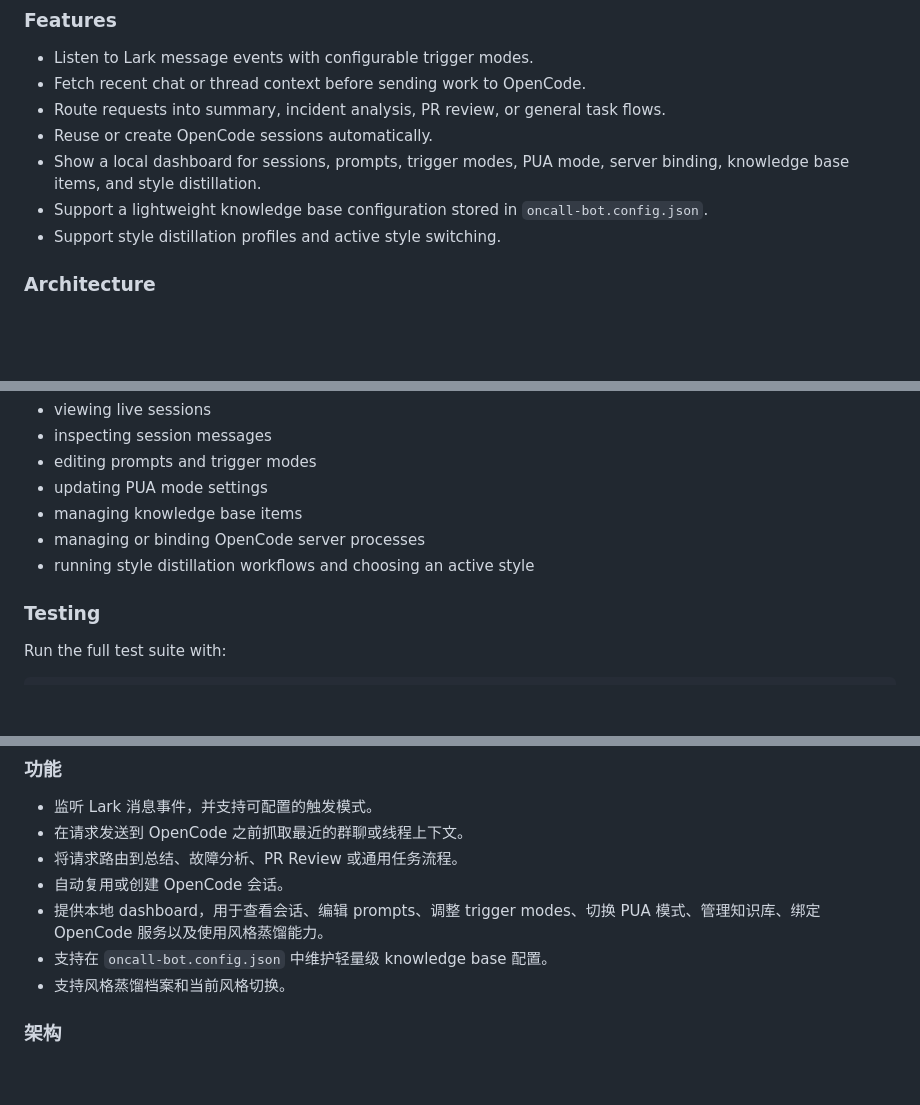
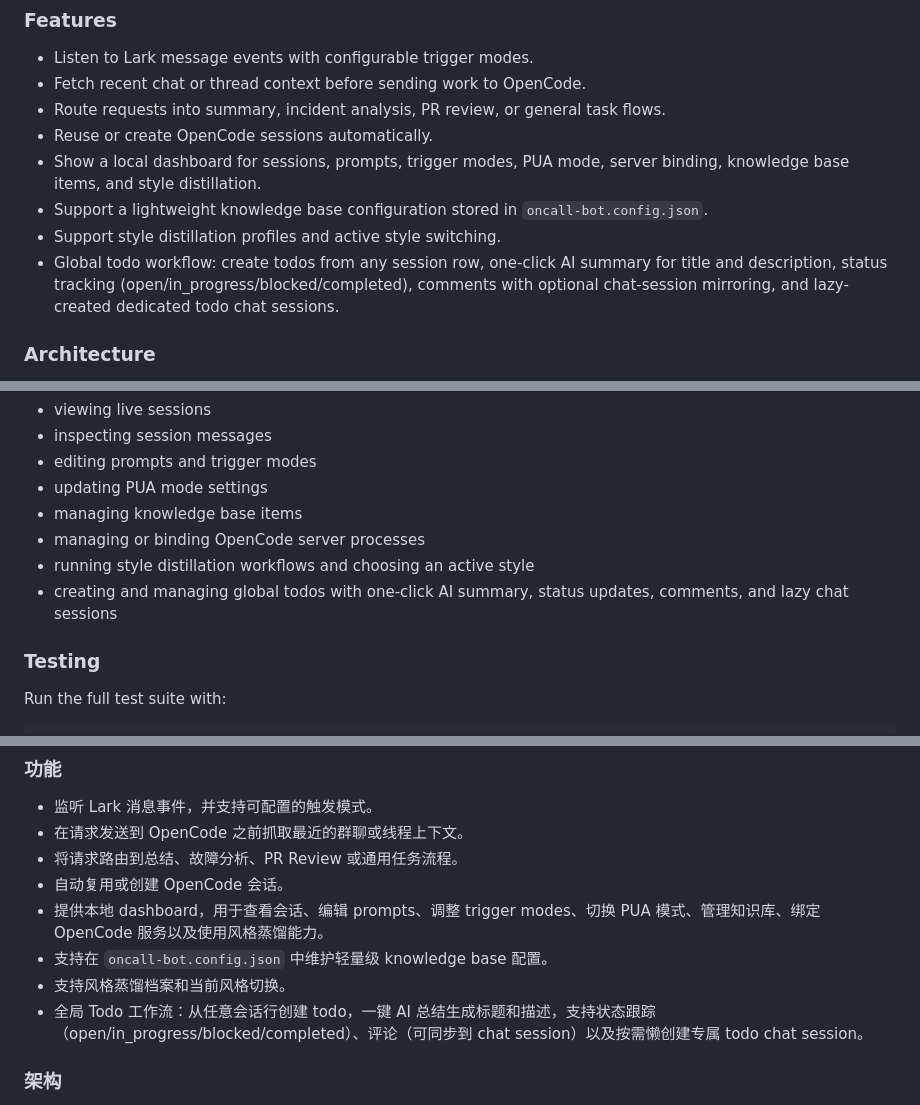
Before and after one commit to yixiangWangTrv/lark-messager, a Markdown page: README.md, 3 parts joined by grey strips. GitHub-like rendering; blank space fills up the shorter version.

Commit message:
docs: add global todo workflow to readme

```diff
--- a/README.md
+++ b/README.md
@@ -21,6 +21,7 @@ If this project helps you, please give it a GitHub star🥺.
 - Show a local dashboard for sessions, prompts, trigger modes, PUA mode, server binding, knowledge base items, and style distillation.
 - Support a lightweight knowledge base configuration stored in `oncall-bot.config.json`.
 - Support style distillation profiles and active style switching.
+- Global todo workflow: create todos from any session row, one-click AI summary for title and description, status tracking (open/in_progress/blocked/completed), comments with optional chat-session mirroring, and lazy-created dedicated todo chat sessions.
 
 ### Architecture
 
@@ -112,6 +113,7 @@ When `dashboard.enabled` is `true`, the bot starts a local dashboard server and
 - managing knowledge base items
 - managing or binding OpenCode server processes
 - running style distillation workflows and choosing an active style
+- creating and managing global todos with one-click AI summary, status updates, comments, and lazy chat sessions
 
 ### Testing
 
@@ -177,6 +179,7 @@ This project is licensed under the MIT License. See `LICENSE` for the full text.
 - 提供本地 dashboard，用于查看会话、编辑 prompts、调整 trigger modes、切换 PUA 模式、管理知识库、绑定 OpenCode 服务以及使用风格蒸馏能力。
 - 支持在 `oncall-bot.config.json` 中维护轻量级 knowledge base 配置。
 - 支持风格蒸馏档案和当前风格切换。
+- 全局 Todo 工作流：从任意会话行创建 todo，一键 AI 总结生成标题和描述，支持状态跟踪（open/in_progress/blocked/completed）、评论（可同步到 chat session）以及按需懒创建专属 todo chat session。
 
 ### 架构
 
```
Also changed, not shown: other parts of README.md (+3 -0 lines).
